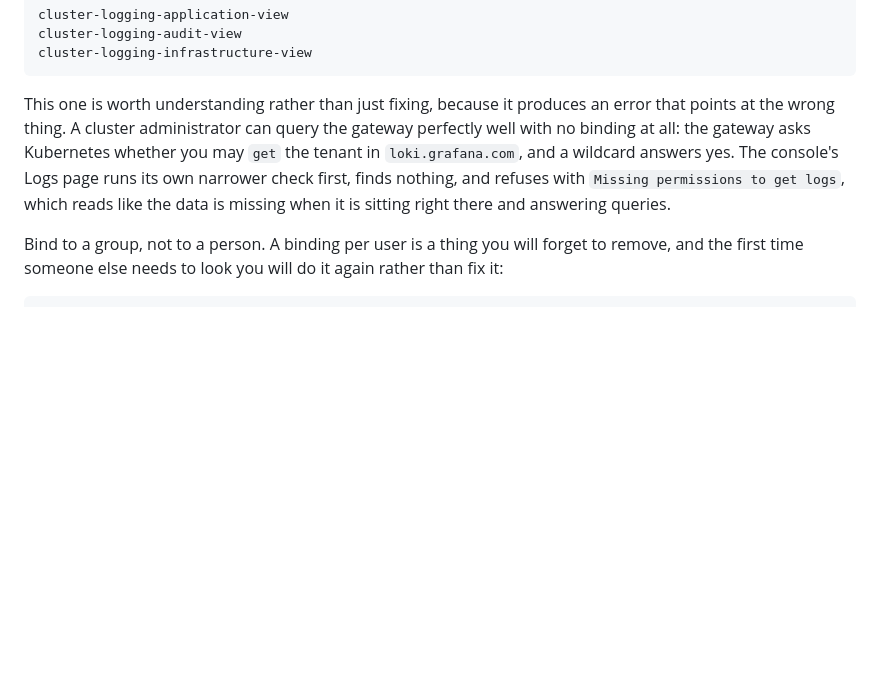
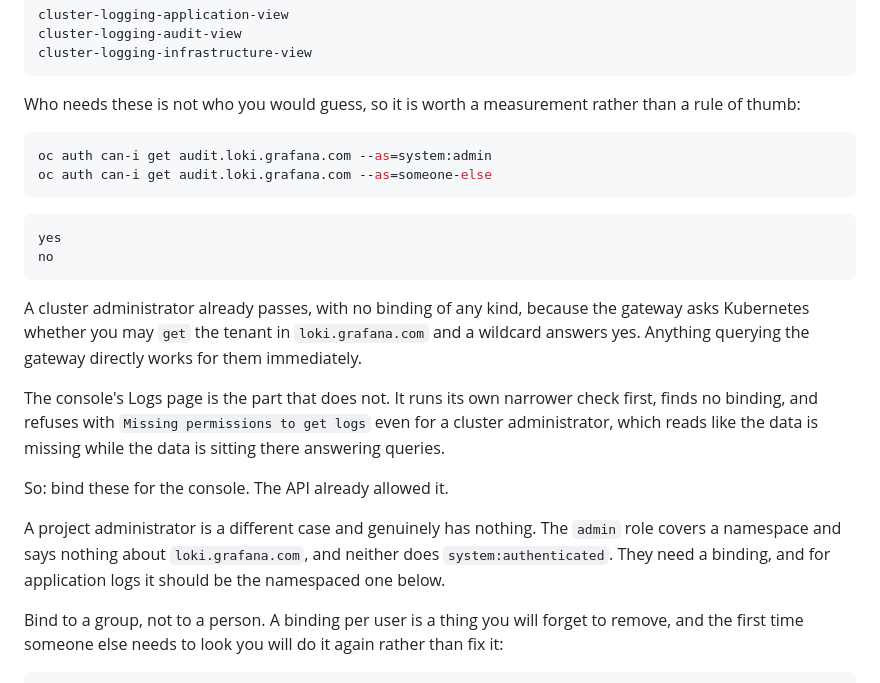
Before and after one commit to linuxelitebr/kubevirt-day-2, a Markdown page: audit-pipeline-setup.md, the part around the change. GitHub-like rendering; blank space fills up the shorter version.

Commit message:
say who actually needs the reader bindings

````diff
--- a/audit-pipeline-setup.md
+++ b/audit-pipeline-setup.md
@@ -207,7 +207,25 @@ cluster-logging-audit-view
 cluster-logging-infrastructure-view
 ```
 
-This one is worth understanding rather than just fixing, because it produces an error that points at the wrong thing. A cluster administrator can query the gateway perfectly well with no binding at all: the gateway asks Kubernetes whether you may `get` the tenant in `loki.grafana.com`, and a wildcard answers yes. The console's Logs page runs its own narrower check first, finds nothing, and refuses with `Missing permissions to get logs`, which reads like the data is missing when it is sitting right there and answering queries.
+Who needs these is not who you would guess, so it is worth a measurement rather than a rule of thumb:
+
+```bash
+oc auth can-i get audit.loki.grafana.com --as=system:admin
+oc auth can-i get audit.loki.grafana.com --as=someone-else
+```
+
+```
+yes
+no
+```
+
+A cluster administrator already passes, with no binding of any kind, because the gateway asks Kubernetes whether you may `get` the tenant in `loki.grafana.com` and a wildcard answers yes. Anything querying the gateway directly works for them immediately.
+
+The console's Logs page is the part that does not. It runs its own narrower check first, finds no binding, and refuses with `Missing permissions to get logs` even for a cluster administrator, which reads like the data is missing while the data is sitting there answering queries.
+
+So: bind these for the console. The API already allowed it.
+
+A project administrator is a different case and genuinely has nothing. The `admin` role covers a namespace and says nothing about `loki.grafana.com`, and neither does `system:authenticated`. They need a binding, and for application logs it should be the namespaced one below.
 
 Bind to a group, not to a person. A binding per user is a thing you will forget to remove, and the first time someone else needs to look you will do it again rather than fix it:
 
````
